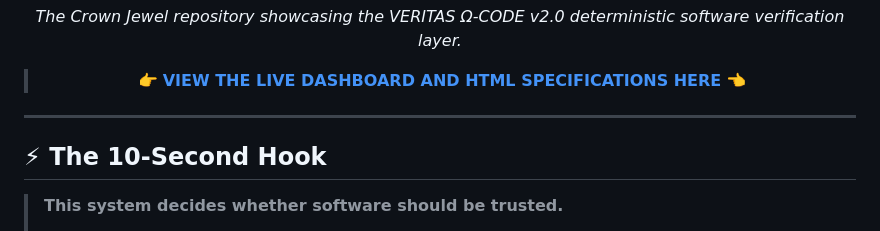
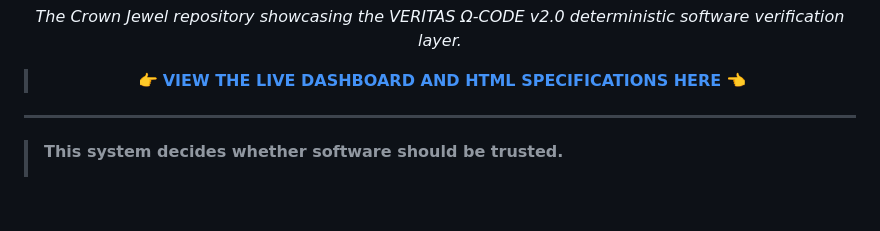
Before and after one commit to VrtxOmega/VERITAS-Omega-CODE, a Markdown page: README.md, the part around the change. GitHub-like rendering; blank space fills up the shorter version.

Commit message:
docs: remove meta-header from hook for professional tone

```diff
--- a/README.md
+++ b/README.md
@@ -14,8 +14,6 @@
 </div>
 
 ---
-
-## ⚡ The 10-Second Hook
 
 > **This system decides whether software should be trusted.**
 >
```
